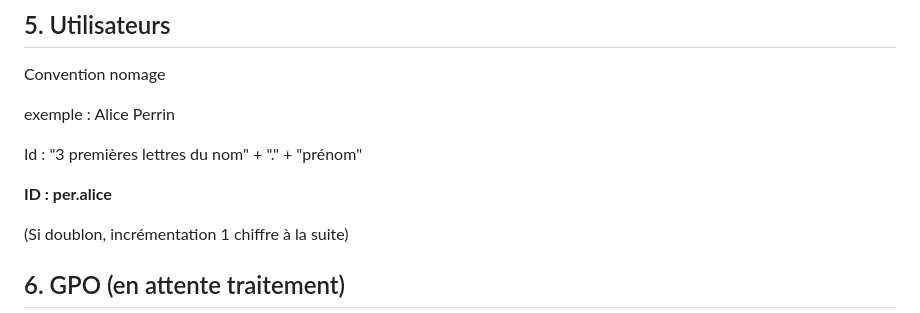
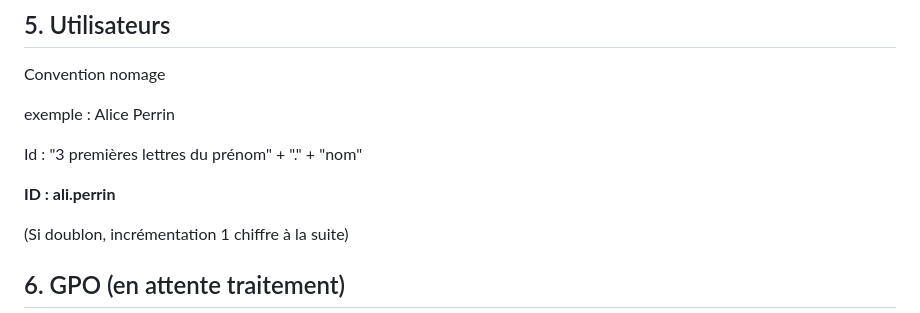
Before and after one commit to WildCodeSchool/TSSR-2402-P3-G3-BuildYourInfra-Ekoloclast, a Markdown page: S09/Nomenclature Ekoloclast.md, the part around the change. Rendered like a GitHub page.

```diff
--- a/S09/Nomenclature Ekoloclast.md
+++ b/S09/Nomenclature Ekoloclast.md
@@ -163,9 +163,9 @@ Convention nomage
 
 exemple : Alice Perrin
 
-Id : "3 premières lettres du nom" + "." + "prénom"
+Id : "3 premières lettres du prénom" + "." + "nom"
 
-**ID : per.alice**
+**ID : ali.perrin**
 
 (Si doublon, incrémentation 1 chiffre à la suite)
 
```
